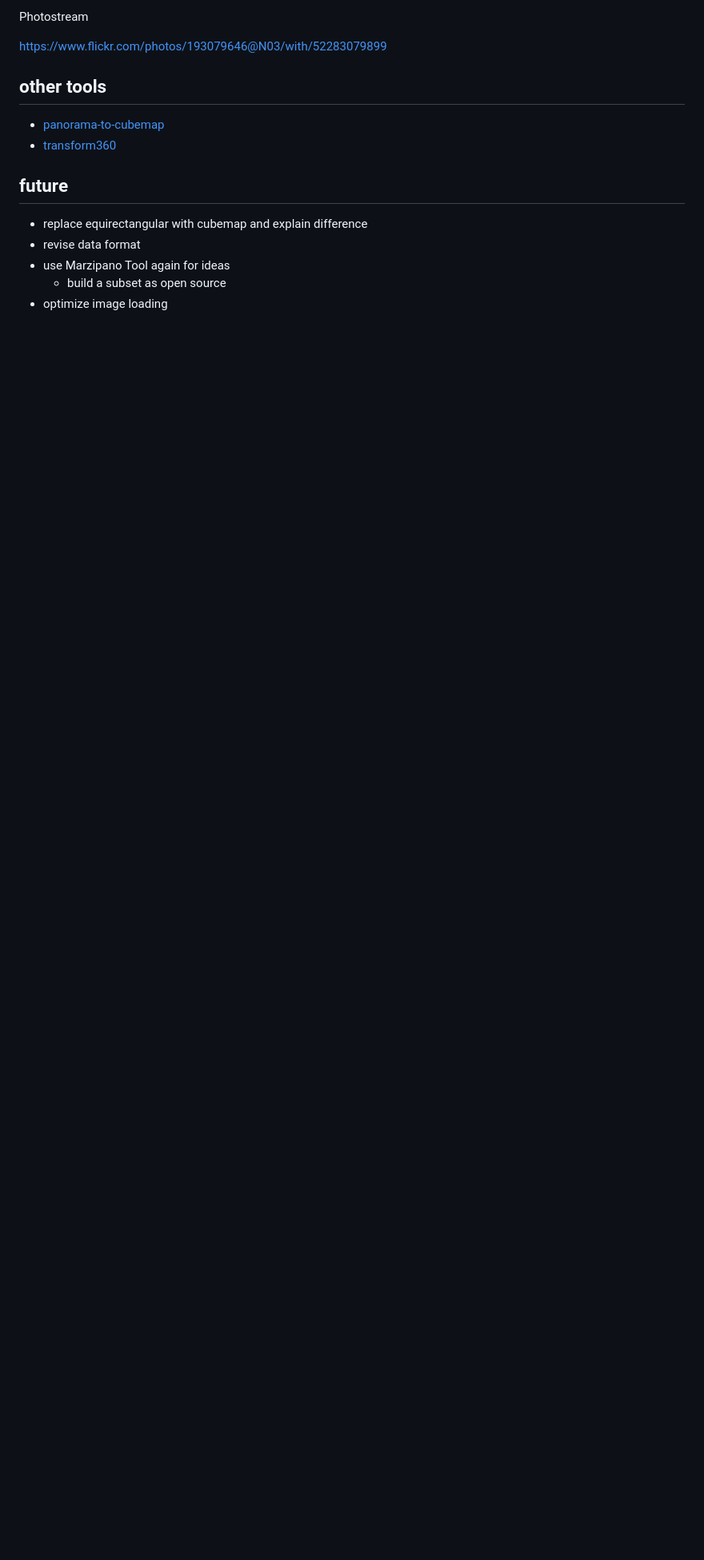
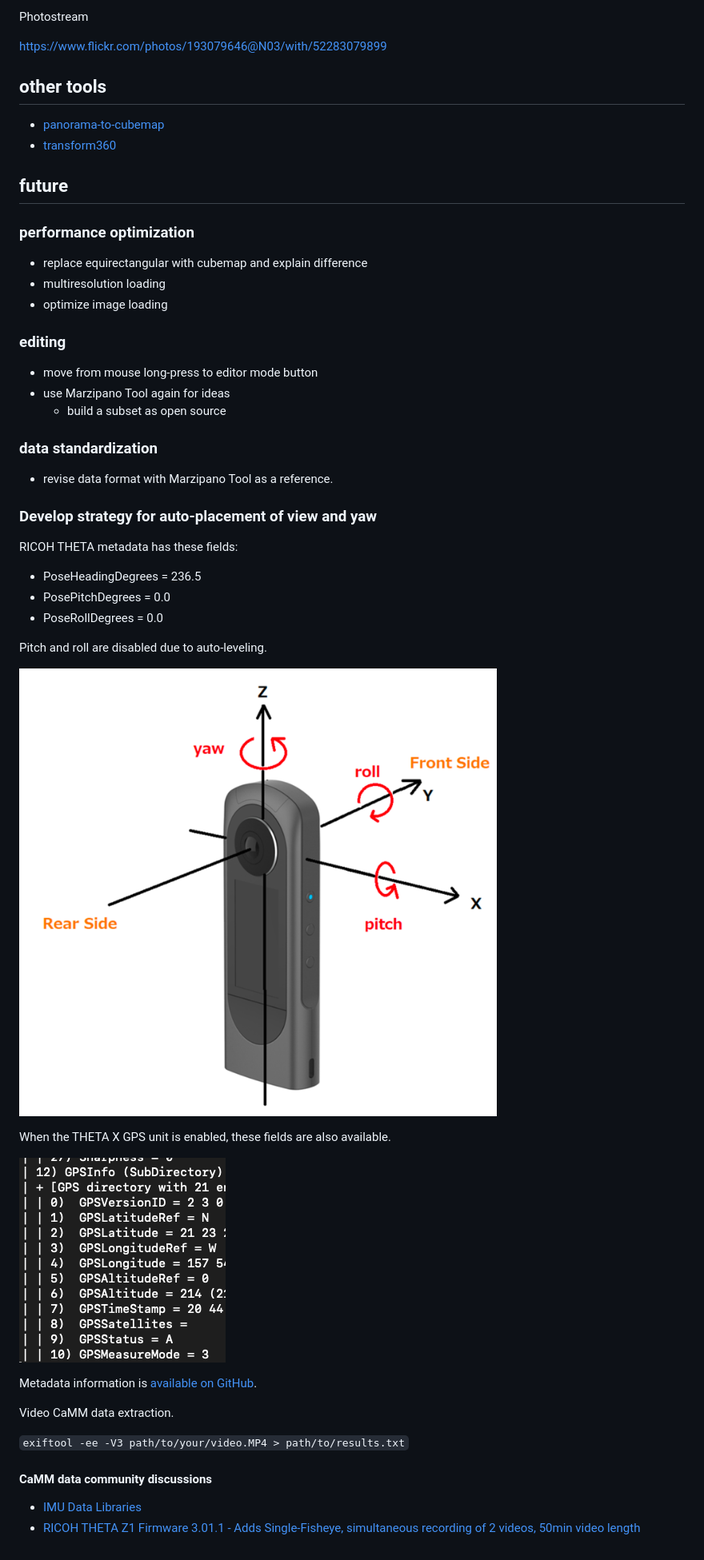
Before and after one commit to codetricity/carlsbad-tour, a Markdown page: README.md, the part around the change. Shown: that part at 80% size. Drawn GitHub-style; pictures changed too: readme_assets/camera-axis.png (added), readme_assets/gps.png (added); blank space fills up the shorter version.

```diff
--- a/README.md
+++ b/README.md
@@ -113,8 +113,46 @@ Photostream
 
 ## future
 
+### performance optimization
+
 * replace equirectangular with cubemap and explain difference
-* revise data format
+* multiresolution loading
+* optimize image loading
+
+### editing
+
+* move from mouse long-press to editor mode button
 * use Marzipano Tool again for ideas
   * build a subset as open source
-* optimize image loading
+
+### data standardization
+
+* revise data format with Marzipano Tool as a reference.
+
+### Develop strategy for auto-placement of view and yaw
+
+RICOH THETA metadata has these fields:
+
+* PoseHeadingDegrees = 236.5
+* PosePitchDegrees = 0.0
+* PoseRollDegrees = 0.0
+
+Pitch and roll are disabled due to auto-leveling.
+
+![camera axis](readme_assets/camera-axis.png)
+
+When the THETA X GPS unit is enabled, these fields
+are also available.
+
+![GPS data](readme_assets/gps.png)
+
+Metadata information is [available on GitHub](https://github.com/ricohapi/theta-api-specs/blob/main/theta-metadata/README.md).
+
+Video CaMM data extraction.
+
+`exiftool -ee -V3 path/to/your/video.MP4 > path/to/results.txt`
+
+#### CaMM data community discussions
+
+* [IMU Data Libraries](https://github.com/ricohapi/theta-api-specs/blob/main/theta-metadata/README.md)
+* [RICOH THETA Z1 Firmware 3.01.1 - Adds Single-Fisheye, simultaneous recording of 2 videos, 50min video length](https://community.theta360.guide/t/ricoh-theta-z1-firmware-3-01-1-adds-single-fisheye-simultaneous-recording-of-2-videos-50min-video-length/9095?u=craig)
```
Also changed, not shown: 1 other file.
